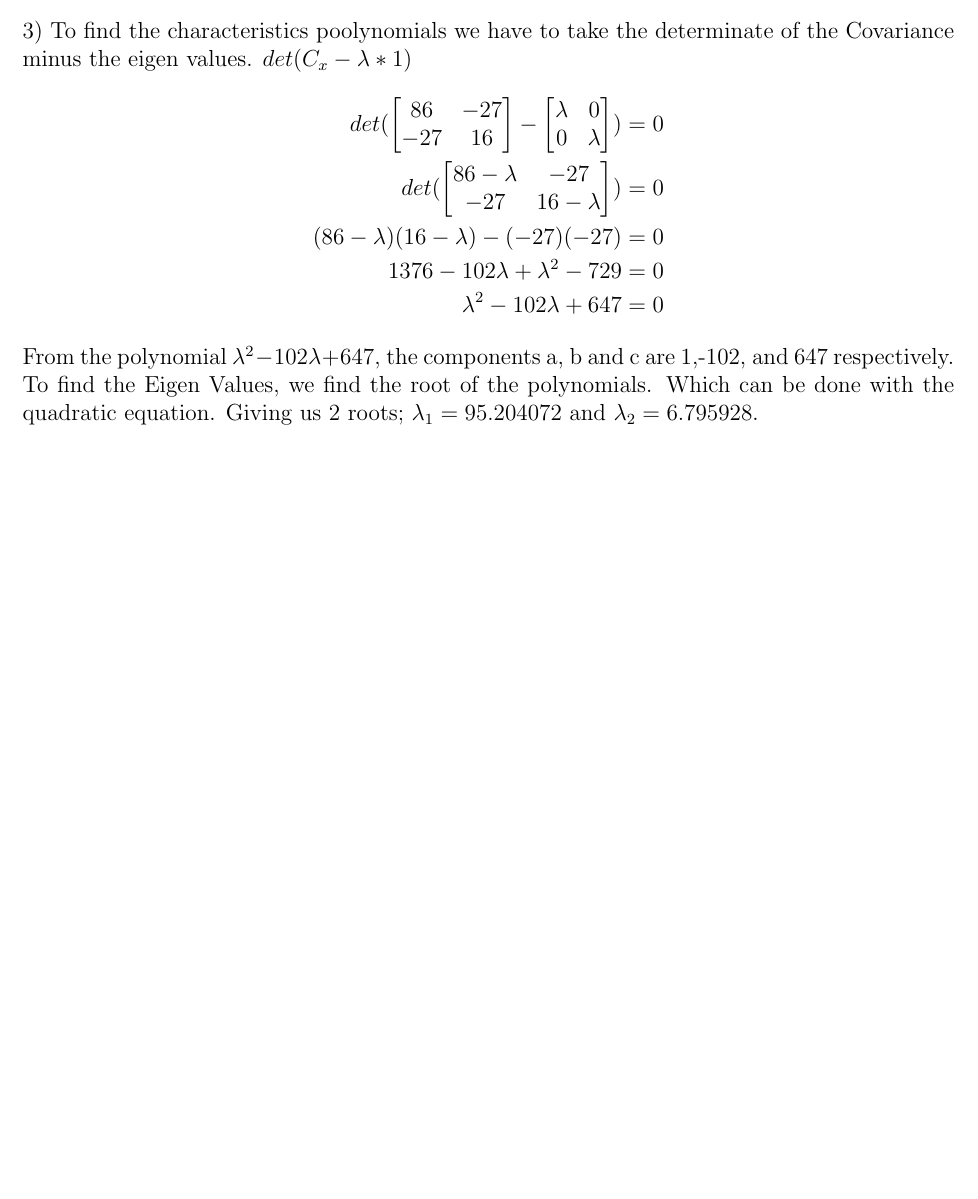
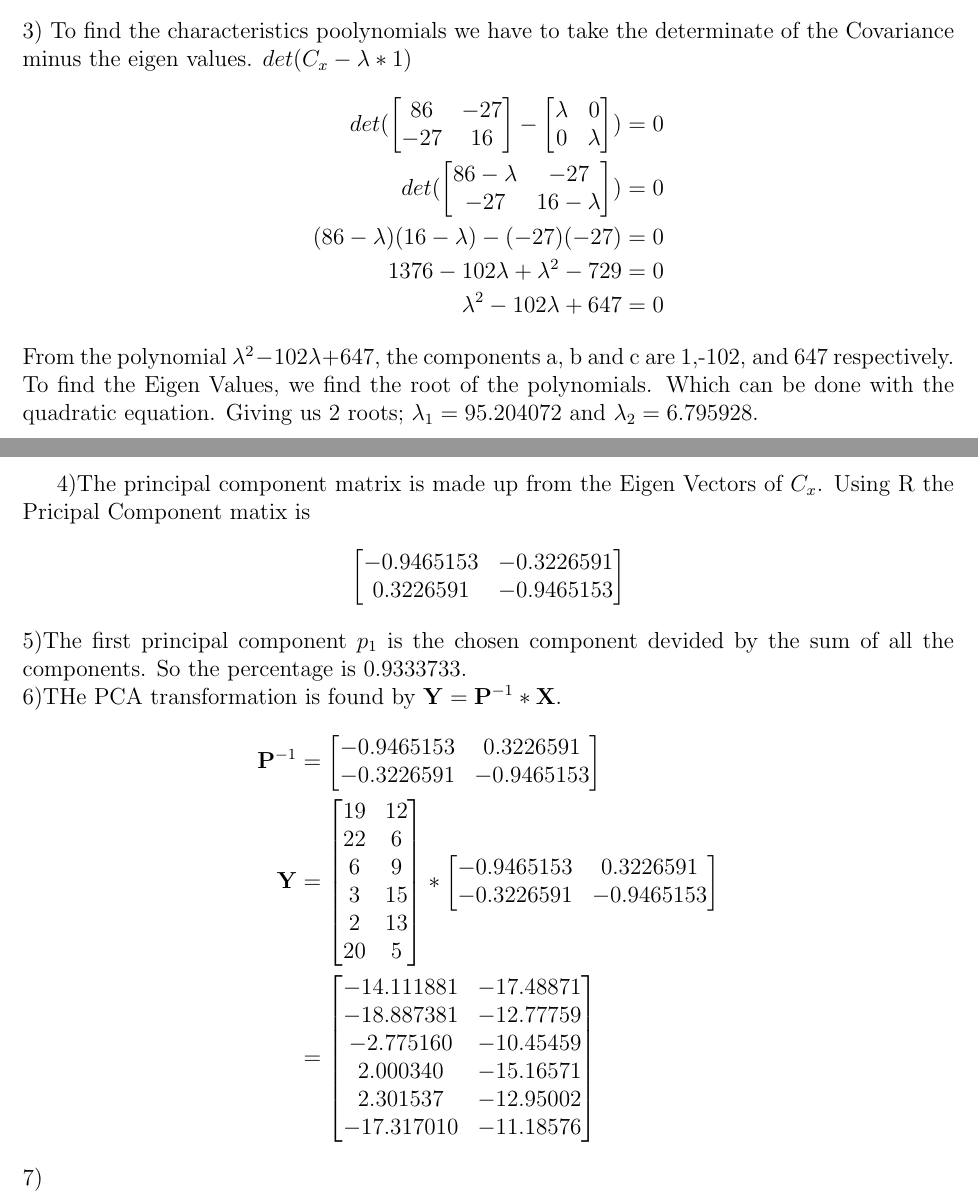
Before and after one commit to JoseCarlosMunoz12/DataMiningClass, a LaTeX problem sheet (HW1/HW_1.tex): part of page 2 of 2 before the commit and two parts of pages 2 and 3 of 3 after it, the two joined at a grey line, cut so that both start at the same text, the shorter picture padded with empty space. Compiled offline with pdfLaTeX.

Commit message:
finished part 1 hw1 question UG

```diff
--- a/HW1/HW_1.tex
+++ b/HW1/HW_1.tex
@@ -95,5 +95,23 @@ det(
 \end{split}
 \end{equation*}
 From the polynomial $\lambda^{2} -102\lambda + 647 $, the components a, b and c are 1,-102, and 647 respectively. To find the Eigen Values, we find the root of the polynomials. Which can be done with the quadratic equation. Giving us 2  roots; $\lambda_{1} = 95.204072$ and $\lambda_{2} = 6.795928$.
+\newpage
+4)The principal component matrix is made up from the Eigen Vectors of $C_{x}$. Using R  the Pricipal Component matix is
+\begin{equation*}
+\begin{bmatrix}-0.9465153 & -0.3226591 \\0.3226591 & -0.9465153
+\end{bmatrix}
+\end{equation*}
+5)The first principal component $p_{1}$ is the chosen component devided by the sum of all the components. So the percentage is $0.9333733$.\\
+6)THe PCA transformation is found by $\bold{Y} = \bold{P}^{-1} * \bold{X}$.
+\begin{equation*}
+\begin{split}
+\bold{P}^{-1} &=\begin{bmatrix}-0.9465153 & 0.3226591 \\-0.3226591 & -0.9465153\end{bmatrix}\\
+\bold{Y} &=\begin{bmatrix}19 & 12 \\22 &  6 \\ 6  &  9 \\ 3 &  15 \\ 2 &  13 \\20 &  5 \end{bmatrix}
+ *
+\begin{bmatrix}-0.9465153 & 0.3226591 \\-0.3226591 & -0.9465153\end{bmatrix}\\
+&=\begin{bmatrix}-14.111881 &-17.48871 \\ -18.887381 &-12.77759 \\ -2.775160 &-10.45459 \\ 2.000340 &-15.16571 \\ 2.301537 & -12.95002 \\ -17.317010 &-11.18576 \end{bmatrix}
+\end{split}
+\end{equation*}
+7)
 %===============================
 \end{document}
```
Also changed, not shown: HW1/HW_1.pdf, 1 other file.
